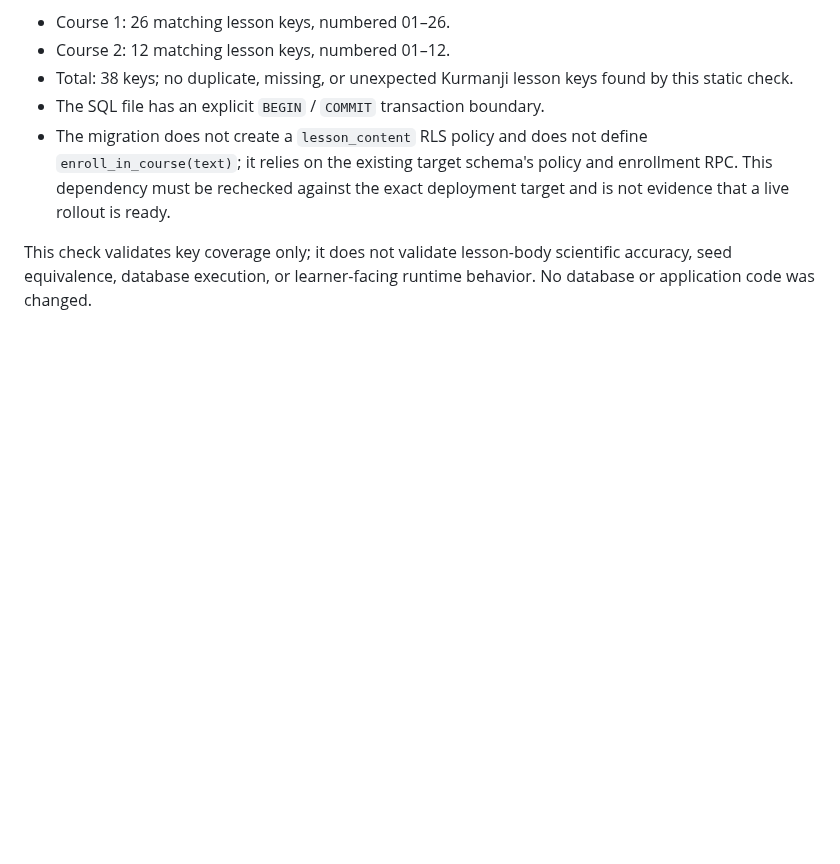
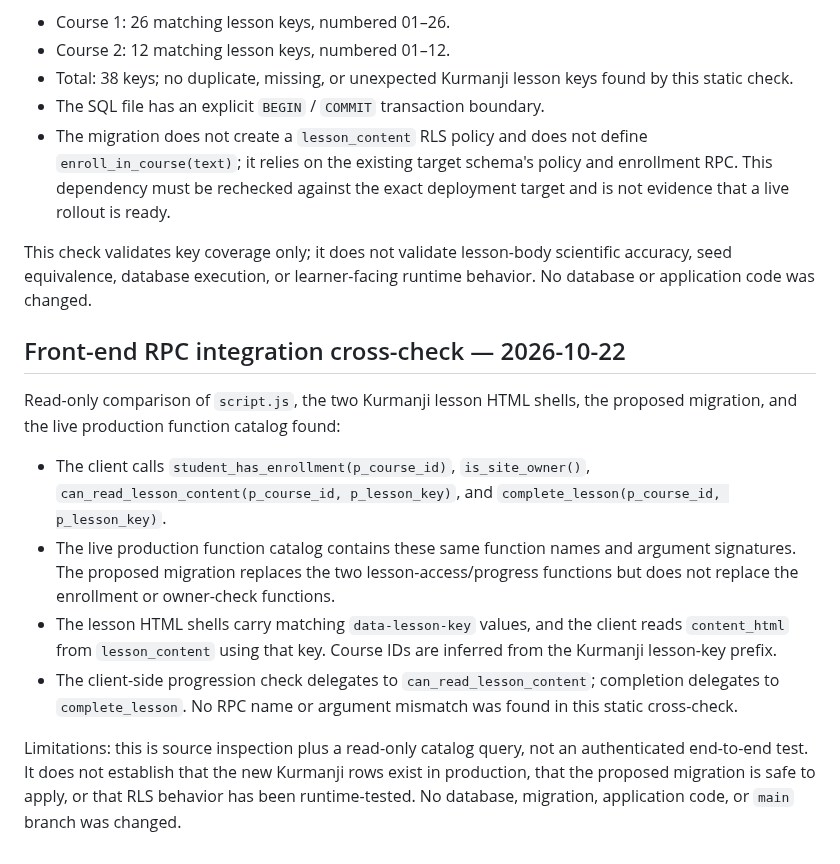
Before and after one commit to avasinim/zanztkurd, a Markdown page: docs/KURMANJI-PRODUCTION-DATA-READINESS.md, the part around the change. Rendered like a GitHub page; blank space fills up the shorter version.

Commit message:
docs: record Kurmanji client RPC compatibility check

```diff
--- a/docs/KURMANJI-PRODUCTION-DATA-READINESS.md
+++ b/docs/KURMANJI-PRODUCTION-DATA-READINESS.md
@@ -117,3 +117,15 @@ A static scan of the current proposed migration (`supabase/migrations/2026101909
 - The migration does not create a `lesson_content` RLS policy and does not define `enroll_in_course(text)`; it relies on the existing target schema's policy and enrollment RPC. This dependency must be rechecked against the exact deployment target and is not evidence that a live rollout is ready.
 
 This check validates key coverage only; it does not validate lesson-body scientific accuracy, seed equivalence, database execution, or learner-facing runtime behavior. No database or application code was changed.
+
+
+## Front-end RPC integration cross-check — 2026-10-22
+
+Read-only comparison of `script.js`, the two Kurmanji lesson HTML shells, the proposed migration, and the live production function catalog found:
+
+- The client calls `student_has_enrollment(p_course_id)`, `is_site_owner()`, `can_read_lesson_content(p_course_id, p_lesson_key)`, and `complete_lesson(p_course_id, p_lesson_key)`.
+- The live production function catalog contains these same function names and argument signatures. The proposed migration replaces the two lesson-access/progress functions but does not replace the enrollment or owner-check functions.
+- The lesson HTML shells carry matching `data-lesson-key` values, and the client reads `content_html` from `lesson_content` using that key. Course IDs are inferred from the Kurmanji lesson-key prefix.
+- The client-side progression check delegates to `can_read_lesson_content`; completion delegates to `complete_lesson`. No RPC name or argument mismatch was found in this static cross-check.
+
+Limitations: this is source inspection plus a read-only catalog query, not an authenticated end-to-end test. It does not establish that the new Kurmanji rows exist in production, that the proposed migration is safe to apply, or that RLS behavior has been runtime-tested. No database, migration, application code, or `main` branch was changed.
```
